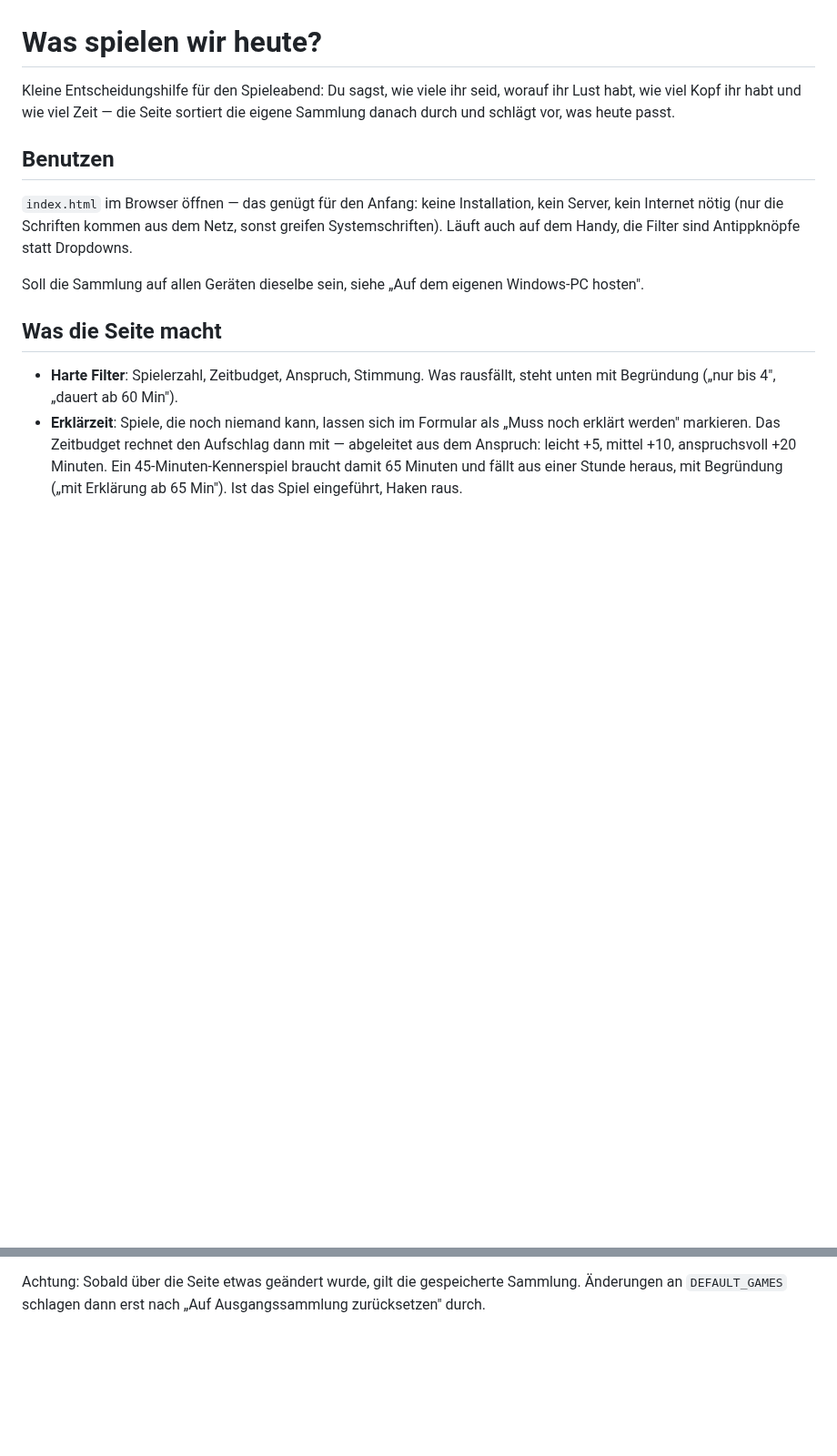
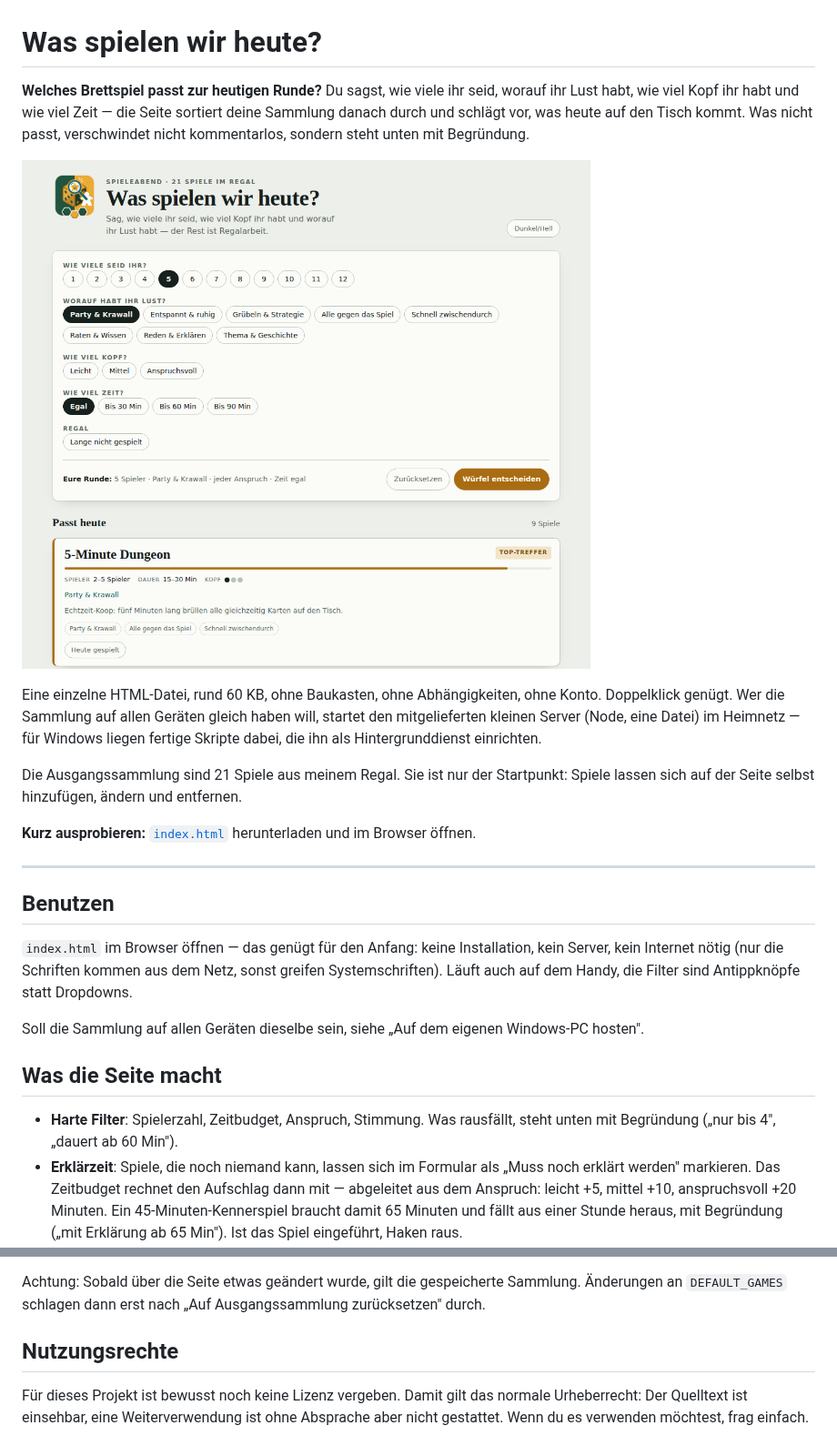
Before and after one commit to Dr-Nerdlove/board-game-recommender, a Markdown page: README.md, 2 parts joined by grey strips. Shown at 91% size. GitHub-like rendering; pictures changed too: screenshot.png (added); blank space fills up the shorter version.

Commit message:
README für Erstleser, Screenshot, Hinweis auf die Nutzungsrechte
Der Einstieg war für jemanden geschrieben, der das Projekt schon kennt. Jetzt
steht oben, was es ist, wofür es gut ist und wie man es in einer Minute
ausprobiert - mit Bild der laufenden Seite.

- screenshot.png zeigt eine echte Auswahl (fünf Spieler, Party-Stimmung) statt
  des leeren Ausgangszustands
- Abschnitt "Nutzungsrechte": bewusst keine Lizenz, damit klar ist, dass
  Einsehen erlaubt und Weiterverwenden abzusprechen ist

Co-Authored-By: Claude Opus 5 <noreply@anthropic.com>
Claude-Session: https://claude.ai/code/session_01TEE2VGK7Y2EVfuDspfpgKp

```diff
--- a/README.md
+++ b/README.md
@@ -1,8 +1,27 @@
 # Was spielen wir heute?
 
-Kleine Entscheidungshilfe für den Spieleabend: Du sagst, wie viele ihr seid,
+**Welches Brettspiel passt zur heutigen Runde?** Du sagst, wie viele ihr seid,
 worauf ihr Lust habt, wie viel Kopf ihr habt und wie viel Zeit — die Seite
-sortiert die eigene Sammlung danach durch und schlägt vor, was heute passt.
+sortiert deine Sammlung danach durch und schlägt vor, was heute auf den Tisch
+kommt. Was nicht passt, verschwindet nicht kommentarlos, sondern steht unten mit
+Begründung.
+
+![Die Seite mit fünf Spielern und Party-Stimmung](screenshot.png)
+
+Eine einzelne HTML-Datei, rund 60 KB, ohne Baukasten, ohne Abhängigkeiten,
+ohne Konto. Doppelklick genügt. Wer die Sammlung auf allen Geräten gleich haben
+will, startet den mitgelieferten kleinen Server (Node, eine Datei) im Heimnetz —
+für Windows liegen fertige Skripte dabei, die ihn als Hintergrunddienst
+einrichten.
+
+Die Ausgangssammlung sind 21 Spiele aus meinem Regal. Sie ist nur der
+Startpunkt: Spiele lassen sich auf der Seite selbst hinzufügen, ändern und
+entfernen.
+
+**Kurz ausprobieren:** [`index.html`](index.html) herunterladen und im Browser
+öffnen.
+
+---
 
 ## Benutzen
 
@@ -280,3 +299,9 @@ im Code arbeitet, kann sie dort weiterhin bearbeiten:
 Achtung: Sobald über die Seite etwas geändert wurde, gilt die gespeicherte
 Sammlung. Änderungen an `DEFAULT_GAMES` schlagen dann erst nach
 „Auf Ausgangssammlung zurücksetzen" durch.
+
+## Nutzungsrechte
+
+Für dieses Projekt ist bewusst noch keine Lizenz vergeben. Damit gilt das
+normale Urheberrecht: Der Quelltext ist einsehbar, eine Weiterverwendung ist
+ohne Absprache aber nicht gestattet. Wenn du es verwenden möchtest, frag einfach.
```
